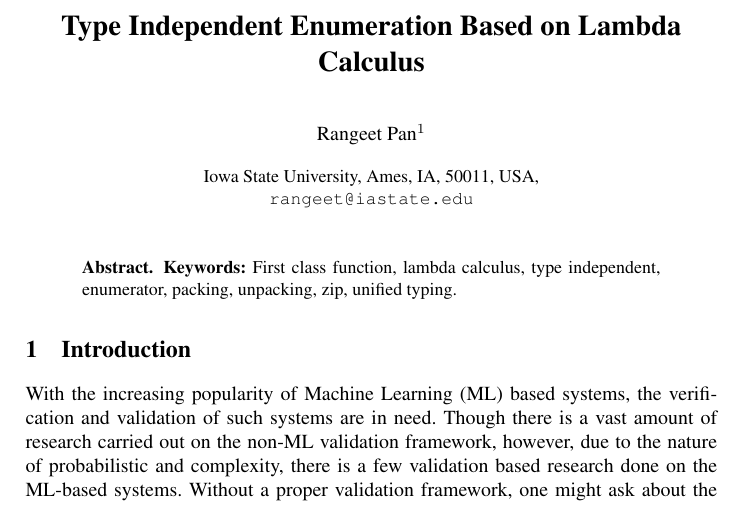
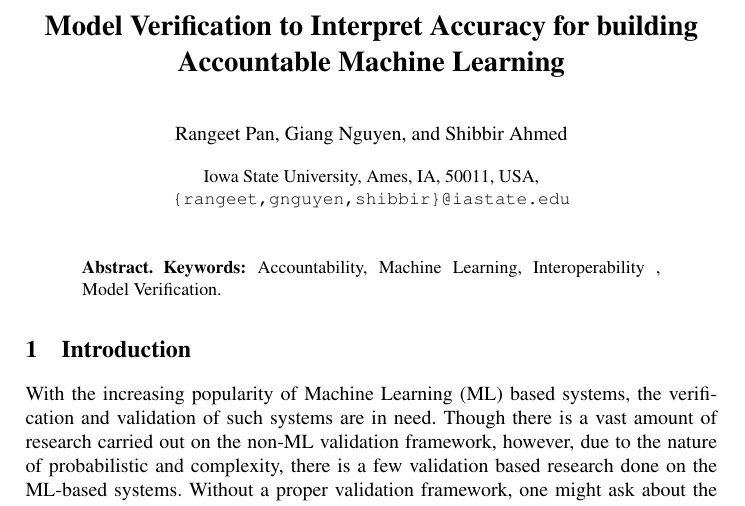
Before and after one commit to rangeetpan/641, a LaTeX thesis (report.tex, which reads abstract.tex, macros.tex): part of page 1 of 2, cut at the place of the change. Compiled offline with pdfLaTeX.

Commit message:
Title, Group Members, keywords modified
Title, Group Members, keywords modified

```diff
--- a/abstract.tex
+++ b/abstract.tex
@@ -3,4 +3,4 @@
 
 
 
-\textbf{Keywords:} First class function, lambda calculus, type independent, enumerator, packing, unpacking, zip, unified typing.
+\textbf{Keywords:} Accountability, Machine Learning, Interoperability , Model Verification.
--- a/macros.tex
+++ b/macros.tex
@@ -12,7 +12,7 @@
 \usepackage{xspace}
 \usepackage{comment}
 \usepackage{graphicx}
-\usepackage{tabto}
+%\usepackage{tabto}
 % Added listing for code listings
 \usepackage{listings}
 \usepackage{color}
--- a/report.tex
+++ b/report.tex
@@ -7,12 +7,13 @@
 \begin{document}
 
 
-\title{Type Independent Enumeration Based on Lambda Calculus}
+\title{Model Verification to Interpret Accuracy for building Accountable Machine Learning}
 
-\author{Rangeet Pan\inst{1}}
+\author{Rangeet Pan, Giang Nguyen, and Shibbir Ahmed}
+
 %
 \institute{Iowa State University, Ames, IA, 50011, USA,\\
-\email{rangeet@iastate.edu}}
+\email{\{rangeet,gnguyen,shibbir\}@iastate.edu}}
 
 
 
```
Also changed, not shown: 1 other file.
